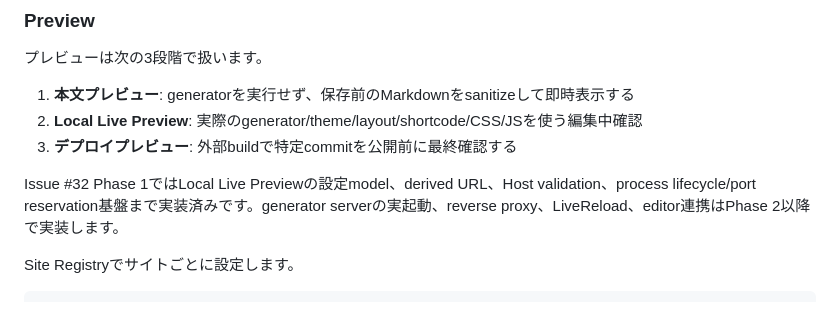
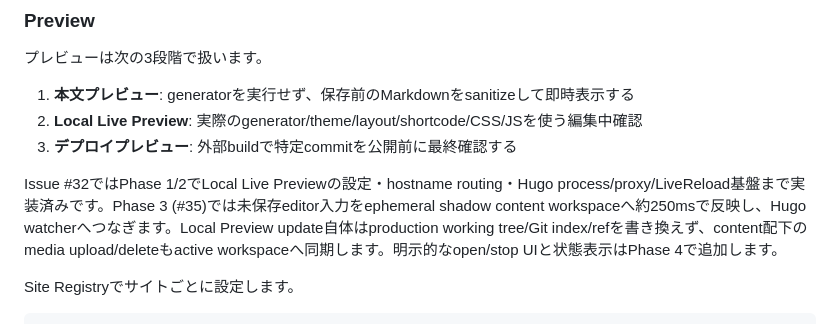
Before and after one commit to kitashimauni/hugo-cms, a Markdown page: docs/guides/configuration.md, the part around the change. GitHub-like rendering.

Commit message:
docs: align configuration guide with Local Preview Phase 3

```diff
--- a/docs/guides/configuration.md
+++ b/docs/guides/configuration.md
@@ -254,7 +254,7 @@ CMSは設定読み込み時に、collection名・folder・path変数・`preview.
 2. **Local Live Preview**: 実際のgenerator/theme/layout/shortcode/CSS/JSを使う編集中確認
 3. **デプロイプレビュー**: 外部buildで特定commitを公開前に最終確認する
 
-Issue #32 Phase 1ではLocal Live Previewの設定model、derived URL、Host validation、process lifecycle/port reservation基盤まで実装済みです。generator serverの実起動、reverse proxy、LiveReload、editor連携はPhase 2以降で実装します。
+Issue #32ではPhase 1/2でLocal Live Previewの設定・hostname routing・Hugo process/proxy/LiveReload基盤まで実装済みです。Phase 3 (#35)では未保存editor入力をephemeral shadow content workspaceへ約250msで反映し、Hugo watcherへつなぎます。Local Preview update自体はproduction working tree/Git index/refを書き換えず、content配下のmedia upload/deleteもactive workspaceへ同期します。明示的なopen/stop UIと状態表示はPhase 4で追加します。
 
 Site Registryでサイトごとに設定します。
 
```
